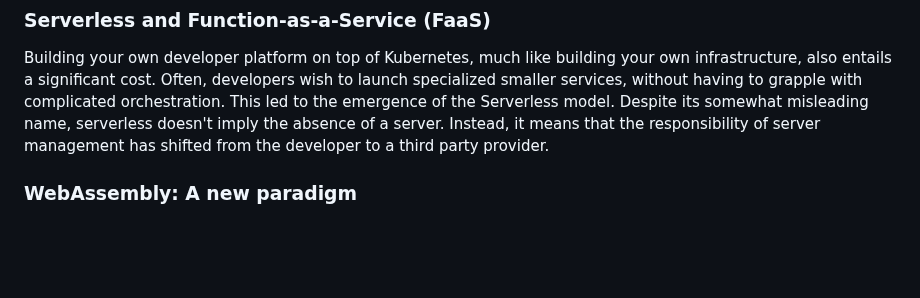
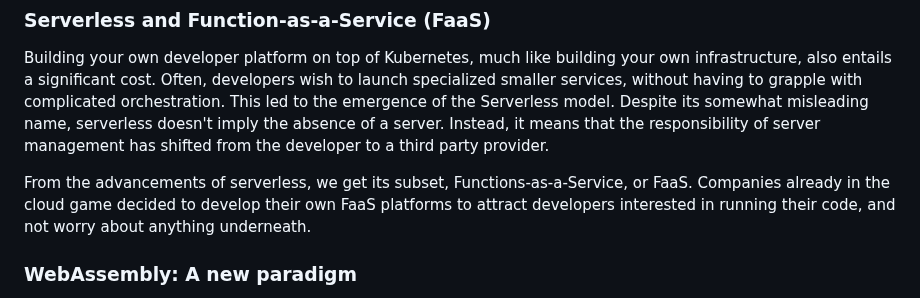
Before and after one commit to brehen/master-thesis, a Markdown page: docs/thesis_essay/essay.md, the part around one of its changes. Drawn GitHub-style; blank space fills up the shorter version.

Commit message:
Start on FaaS section

```diff
--- a/docs/thesis_essay/essay.md
+++ b/docs/thesis_essay/essay.md
@@ -165,8 +163,10 @@ Despite its somewhat misleading name, serverless doesn't imply the absence of a
 server. Instead, it means that the responsibility of server management has
 shifted from the developer to a third party provider.
 
-<!-- the waves of cloud sounds _maybe_
-a bit too pop cultury/marketingy for a academic paper? -->
+From the advancements of serverless, we get its subset, Functions-as-a-Service,
+or FaaS. Companies already in the cloud game decided to develop their own FaaS
+platforms to attract developers interested in running their code, and not worry
+about anything underneath.
 
 <!-- Introduce FaaS as a concept and its role in "serverless" cloud computing  -->
 <!-- Challenges associated with FaaS, including cold start latency -->
```
Also changed, not shown: other parts of docs/thesis_essay/essay.md (+0 -2 lines).
